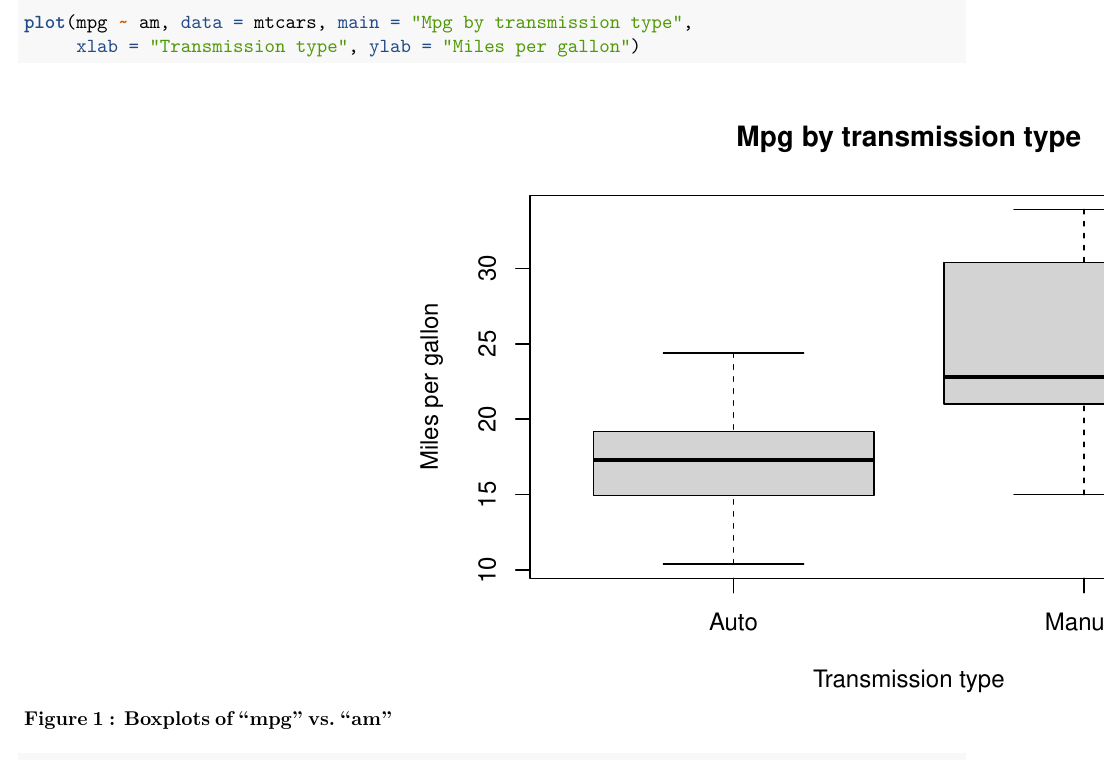
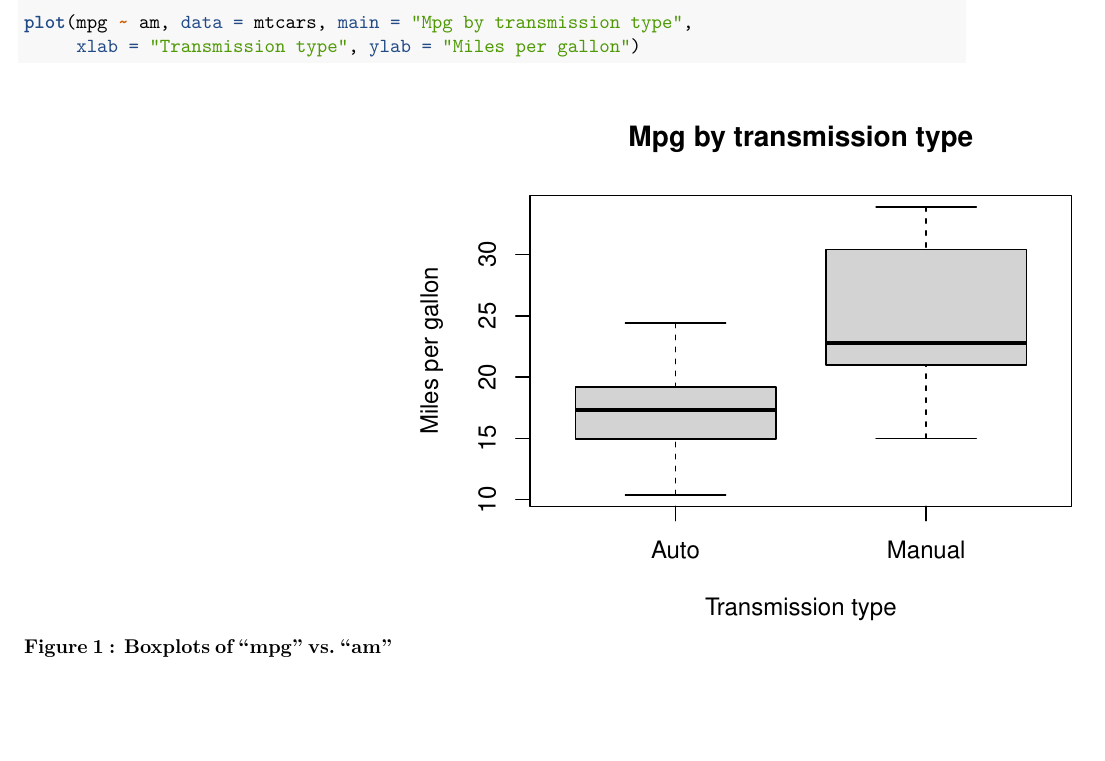
Before and after one commit to pankajg13/RegMod_CourseProject, an R Markdown document (RegMod_CourseProject.rmd): part of page 4 of 6, cut so that both start at the same text, the shorter picture padded with empty space. Rendered offline with R 4.5, knitr and Pandoc, then LaTeX, with nearby package versions.

Commit message:
Course Project Updated

````diff
--- a/RegMod_CourseProject.rmd
+++ b/RegMod_CourseProject.rmd
@@ -110,14 +110,14 @@ While a subtle relationship exists between am and mpg, this is insignificant and
 
 #### Figure 1 : Boxplots of "mpg" vs. "am"
 
-```{r}
+```{r fig.width=5, fig.height=4}
 plot(mpg ~ am, data = mtcars, main = "Mpg by transmission type",
      xlab = "Transmission type", ylab = "Miles per gallon")
 ```
 
 #### Figure 2 : Pairs graph
 
-```{r}
+```{r fig.width=6, fig.height=5}
 pairs(mtcars, panel = panel.smooth, main = "Pairs graph for MTCars")
 ```
 
````
Also changed, not shown: RegMod_CourseProject.pdf, RegMod_CourseProject.rmd (2 more changed lines).
